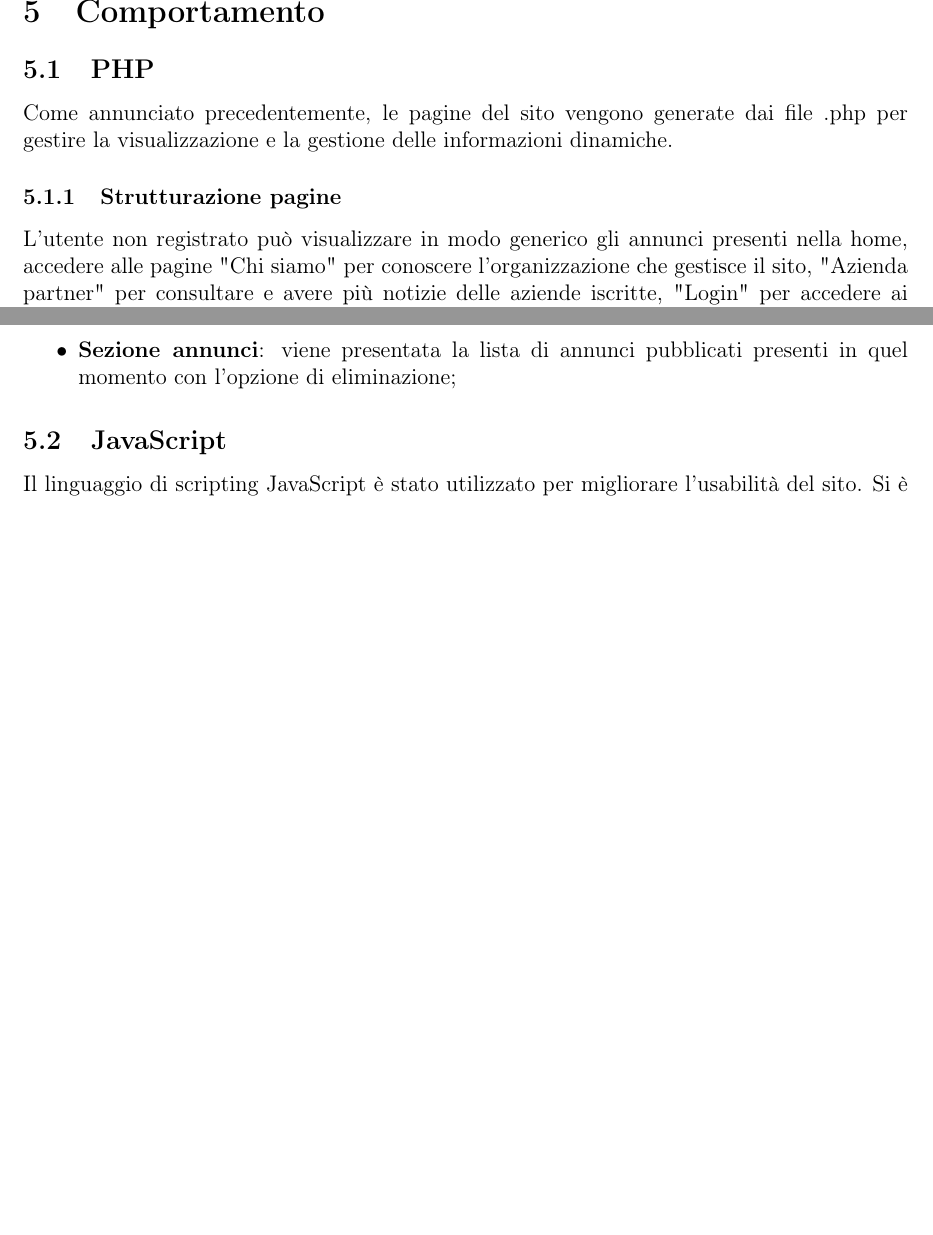
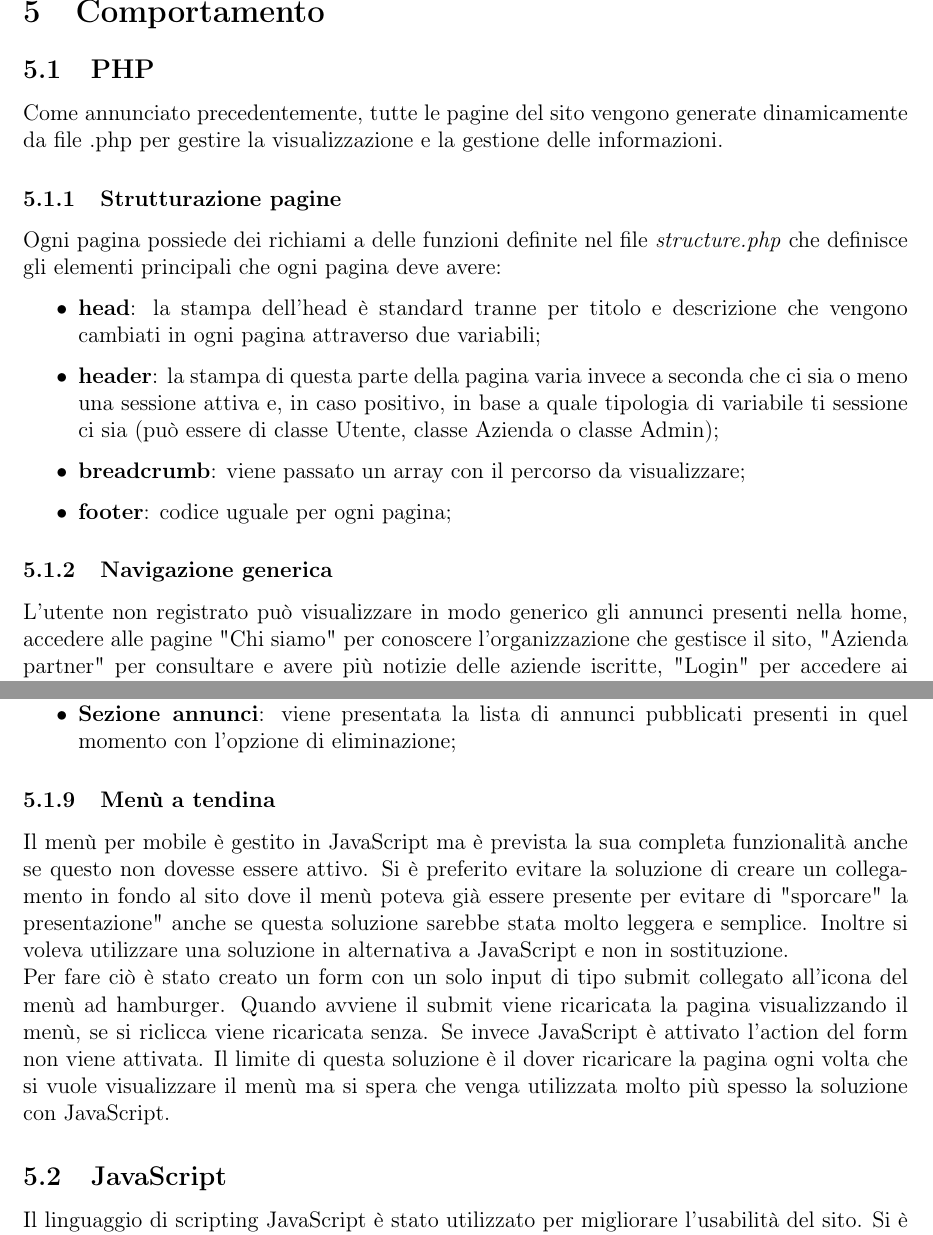
Before and after one commit to lisaparma/Jomp-TecWebProject, a LaTeX document (Relazione/Relazione.tex, which reads Relazione/Res/Sezioni/5-Comportamento.tex): two parts of pages 8 and 9 of 13 before the commit and two parts of pages 8 and 10 of 14 after it, joined at a grey line, cut so that both start at the same text, the shorter picture padded with empty space. Compiled offline with pdfLaTeX.

Commit message:
Altri pezzi quà e là

```diff
--- a/Relazione/Res/Sezioni/5-Comportamento.tex
+++ b/Relazione/Res/Sezioni/5-Comportamento.tex
@@ -1,8 +1,18 @@
 \section{Comportamento}
 	\subsection{PHP}
-	Come annunciato precedentemente, le pagine del sito vengono generate dai file .php per gestire la visualizzazione e la gestione delle informazioni dinamiche.
+	Come annunciato precedentemente, tutte le pagine del sito vengono generate dinamicamente da file .php per gestire la visualizzazione e la gestione delle informazioni.
+
 		\subsubsection{Strutturazione pagine}
+		Ogni pagina possiede dei richiami a delle funzioni definite nel file \emph{structure.php} che definisce gli elementi principali che ogni pagina deve avere:
+		\begin{itemize}
+			\item \textbf{head}: la stampa dell'head è standard tranne per titolo e descrizione che vengono cambiati in ogni pagina attraverso due variabili;
+			\item \textbf{header}: la stampa di questa parte della pagina varia invece a seconda che ci sia o meno una sessione attiva e, in caso positivo, in base a quale tipologia di variabile ti sessione ci sia (può essere di classe Utente, classe Azienda o classe Admin);
+			\item \textbf{breadcrumb}: viene passato un array con il percorso da visualizzare;
+			\item \textbf{footer}: codice uguale per ogni pagina;
+		\end{itemize}
+		\subsubsection{Navigazione generica}
 		L'utente non registrato può visualizzare in modo generico gli annunci presenti nella home, accedere alle pagine "Chi siamo" per conoscere l'organizzazione che gestisce il sito, "Azienda partner" per consultare e avere più notizie delle aziende iscritte, "Login" per accedere ai servizi dedicati del sito inserendo le proprie credenziali e a "Registrati" per compilare il form di iscrizione e diventare un utente attivo del sito.
+
 		\subsubsection{Home}
 		Nella home è possibile utilizzare la barra di ricerca: in "Cosa cerchi?" si possono inserire le parole chiave che sono all'interno del titolo di un annuncio di lavoro, in "Dove?" vengono filtrati gli annunci per la città scelta e infine in "Di che tipo?" si seleziona la categoria di lavoro a cui si è interessati.
 		Poichè un utente potrebbe avere sia un'idea ben chiara del lavoro da ricercare, compilando quindi tutti e tre i box, sia un'idea generale, ovvero vuole cercare una determinata categoria di lavoro senza filtrare per la città in cui viene proposto il lavoro, si è scelto di abilitare la ricerca sia con tutti le caselle compilate sia che c'è ne sia una soltato impostata.
@@ -36,6 +46,11 @@
 			\item \textbf{Sezione annunci}: viene presentata la lista di annunci pubblicati presenti in quel momento con l'opzione di eliminazione;
 		\end{itemize}
 
+		\subsubsection{Menù a tendina}
+		Il menù per mobile è gestito in JavaScript ma è prevista la sua completa funzionalità anche se questo non dovesse essere attivo. Si è preferito evitare la soluzione di creare un collegamento in fondo al sito dove il menù poteva già essere presente per evitare di "sporcare" la presentazione" anche se questa soluzione sarebbe stata molto leggera e semplice. Inoltre si voleva utilizzare una soluzione in alternativa a JavaScript e non in sostituzione.\\
+		Per fare ciò è stato creato un form con un solo input di tipo submit collegato all'icona del menù ad hamburger. Quando avviene il submit viene ricaricata la pagina visualizzando il menù, se si riclicca viene ricaricata senza. Se invece JavaScript è attivato l'action del form non viene attivata.
+		Il limite di questa soluzione è il dover ricaricare la pagina ogni volta che si vuole visualizzare il menù ma si spera che venga utilizzata molto più spesso la soluzione con JavaScript.
+
 	\subsection{JavaScript}
 	 Il linguaggio di scripting JavaScript è stato utilizzato per migliorare l'usabilità del sito. Si è tenuto conto del fatto che JavaScript può non funzionare su tutti i dispositivi che possono accedere al sito web (per non compatibilità o per preferenze dell'utente) così sono state assicurate funzioni equivalente server side con PHP.\\
 	 In particolare con JavaScript sono state aggiunte le seguenti funzionalità:
```
Also changed, not shown: Relazione/Res/Sezioni/2-Progettazione.tex (+10 -0 lines), Relazione/Res/Sezioni/3-Struttura.tex (+9 -13 lines), Relazione/Res/Sezioni/5-Comportamento.tex (2 more changed lines), 4 other files.
